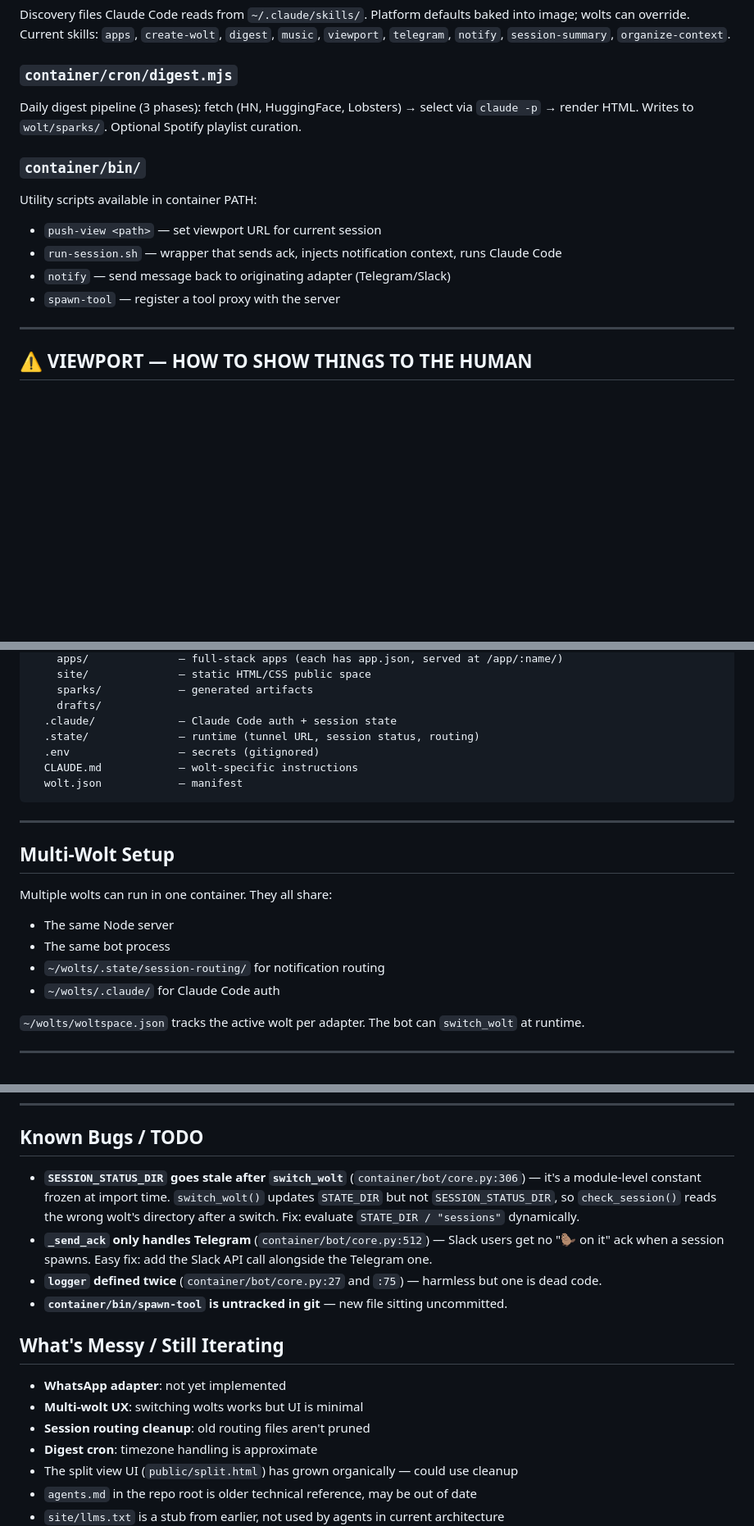
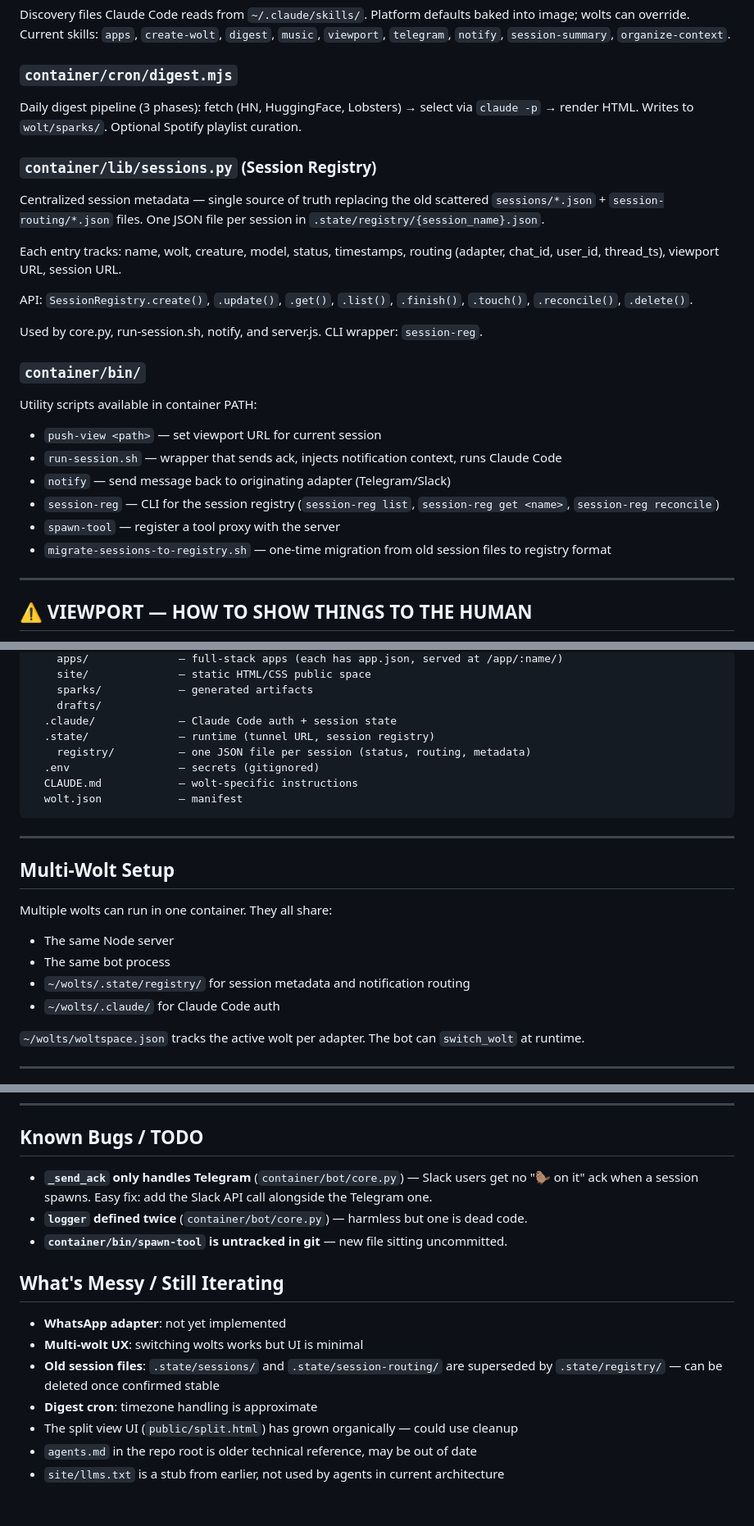
Before and after one commit to jerpint/woltspace, a Markdown page: CLAUDE.md, 3 parts joined by grey strips. Shown at 82% size. Rendered like a GitHub page; blank space fills up the shorter version.

Commit message:
docs: update CLAUDE.md for session registry
Document the centralized session registry (container/lib/sessions.py),
session-reg CLI, migration script, and updated .state/ layout. Remove
fixed bugs (SESSION_STATUS_DIR stale after switch_wolt) and update
multi-wolt section to reference registry instead of session-routing.

Co-Authored-By: Claude Opus 4.6 <noreply@anthropic.com>

```diff
--- a/CLAUDE.md
+++ b/CLAUDE.md
@@ -113,12 +113,23 @@ Discovery files Claude Code reads from `~/.claude/skills/`. Platform defaults ba
 ### `container/cron/digest.mjs`
 Daily digest pipeline (3 phases): fetch (HN, HuggingFace, Lobsters) → select via `claude -p` → render HTML. Writes to `wolt/sparks/`. Optional Spotify playlist curation.
 
+### `container/lib/sessions.py` (Session Registry)
+Centralized session metadata — single source of truth replacing the old scattered `sessions/*.json` + `session-routing/*.json` files. One JSON file per session in `.state/registry/{session_name}.json`.
+
+Each entry tracks: name, wolt, creature, model, status, timestamps, routing (adapter, chat_id, user_id, thread_ts), viewport URL, session URL.
+
+API: `SessionRegistry.create()`, `.update()`, `.get()`, `.list()`, `.finish()`, `.touch()`, `.reconcile()`, `.delete()`.
+
+Used by core.py, run-session.sh, notify, and server.js. CLI wrapper: `session-reg`.
+
 ### `container/bin/`
 Utility scripts available in container PATH:
 - `push-view <path>` — set viewport URL for current session
 - `run-session.sh` — wrapper that sends ack, injects notification context, runs Claude Code
 - `notify` — send message back to originating adapter (Telegram/Slack)
+- `session-reg` — CLI for the session registry (`session-reg list`, `session-reg get <name>`, `session-reg reconcile`)
 - `spawn-tool` — register a tool proxy with the server
+- `migrate-sessions-to-registry.sh` — one-time migration from old session files to registry format
 
 ---
 
@@ -153,7 +164,8 @@ Use `/viewport` for full details: URL paths, app serving, live-reload behavior.
     sparks/            — generated artifacts
     drafts/
   .claude/             — Claude Code auth + session state
-  .state/              — runtime (tunnel URL, session status, routing)
+  .state/              — runtime (tunnel URL, session registry)
+    registry/          — one JSON file per session (status, routing, metadata)
   .env                 — secrets (gitignored)
   CLAUDE.md            — wolt-specific instructions
   wolt.json            — manifest
@@ -166,7 +178,7 @@ Use `/viewport` for full details: URL paths, app serving, live-reload behavior.
 Multiple wolts can run in one container. They all share:
 - The same Node server
 - The same bot process
-- `~/wolts/.state/session-routing/` for notification routing
+- `~/wolts/.state/registry/` for session metadata and notification routing
 - `~/wolts/.claude/` for Claude Code auth
 
 `~/wolts/woltspace.json` tracks the active wolt per adapter. The bot can `switch_wolt` at runtime.
@@ -213,16 +225,15 @@ cd /workspace/woltspace/container && uv run --project bot/pyproject.toml python
 
 ## Known Bugs / TODO
 
-- **`SESSION_STATUS_DIR` goes stale after `switch_wolt`** (`container/bot/core.py:306`) — it's a module-level constant frozen at import time. `switch_wolt()` updates `STATE_DIR` but not `SESSION_STATUS_DIR`, so `check_session()` reads the wrong wolt's directory after a switch. Fix: evaluate `STATE_DIR / "sessions"` dynamically.
-- **`_send_ack` only handles Telegram** (`container/bot/core.py:512`) — Slack users get no "🦫 on it" ack when a session spawns. Easy fix: add the Slack API call alongside the Telegram one.
-- **`logger` defined twice** (`container/bot/core.py:27` and `:75`) — harmless but one is dead code.
+- **`_send_ack` only handles Telegram** (`container/bot/core.py`) — Slack users get no "🦫 on it" ack when a session spawns. Easy fix: add the Slack API call alongside the Telegram one.
+- **`logger` defined twice** (`container/bot/core.py`) — harmless but one is dead code.
 - **`container/bin/spawn-tool` is untracked in git** — new file sitting uncommitted.
 
 ## What's Messy / Still Iterating
 
 - **WhatsApp adapter**: not yet implemented
 - **Multi-wolt UX**: switching wolts works but UI is minimal
-- **Session routing cleanup**: old routing files aren't pruned
+- **Old session files**: `.state/sessions/` and `.state/session-routing/` are superseded by `.state/registry/` — can be deleted once confirmed stable
 - **Digest cron**: timezone handling is approximate
 - The split view UI (`public/split.html`) has grown organically — could use cleanup
 - `agents.md` in the repo root is older technical reference, may be out of date
```
Also changed, not shown: other parts of CLAUDE.md (+1 -1 lines).
